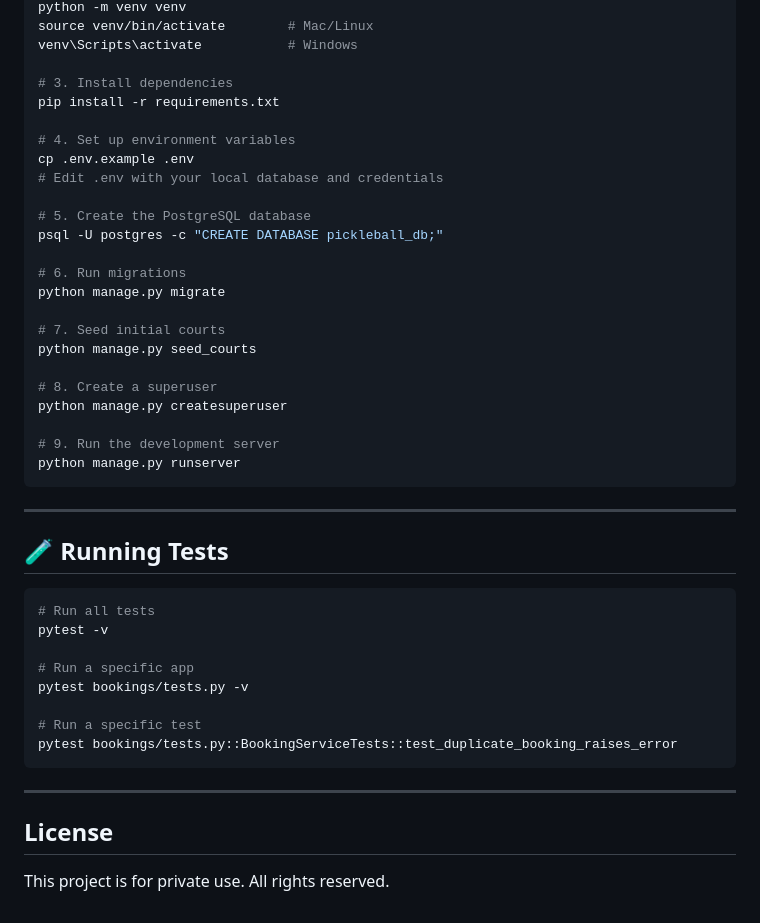
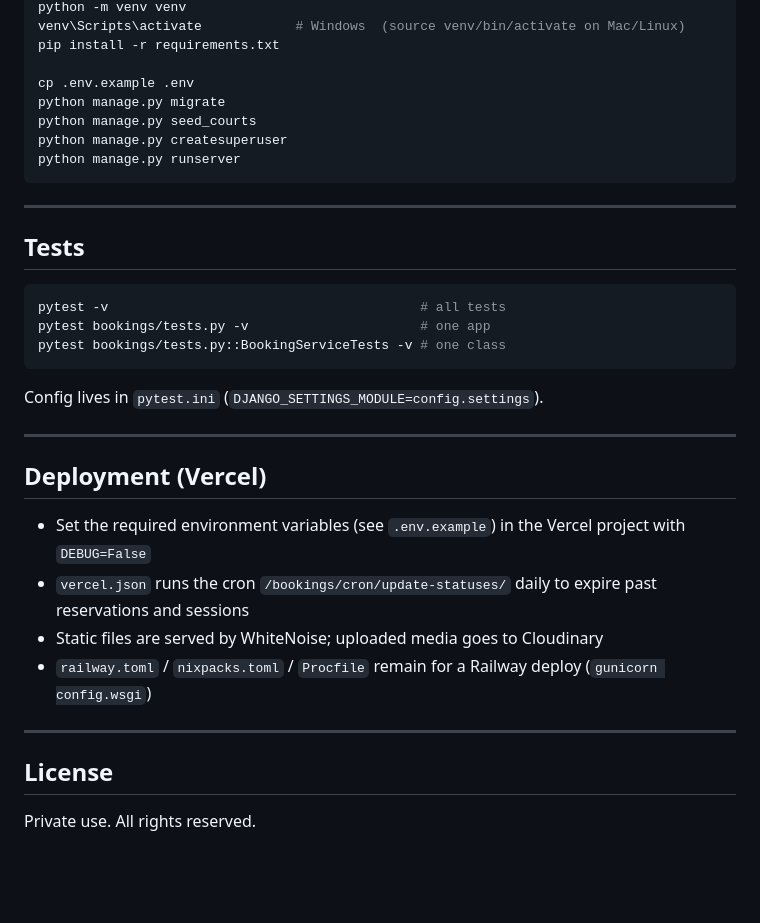
Before and after one commit to n3mo1101/pickleturf-app-vercel, a Markdown page: README.md, the part around one of its changes. Drawn GitHub-style; blank space fills up the shorter version.

````diff
--- a/README.md
+++ b/README.md
@@ -76,47 +75,37 @@ cd pickleturf
 python -m venv venv
-source venv/bin/activate        # Mac/Linux
-venv\Scripts\activate           # Windows
-
-# 3. Install dependencies
+venv\Scripts\activate            # Windows  (source venv/bin/activate on Mac/Linux)
 pip install -r requirements.txt
 
-# 4. Set up environment variables
 cp .env.example .env
-# Edit .env with your local database and credentials
-
-# 5. Create the PostgreSQL database
-psql -U postgres -c "CREATE DATABASE pickleball_db;"
-
-# 6. Run migrations
 python manage.py migrate
-
-# 7. Seed initial courts
 python manage.py seed_courts
-
-# 8. Create a superuser
 python manage.py createsuperuser
-
-# 9. Run the development server
 python manage.py runserver
 ```
 
 ---
 
-## 🧪 Running Tests
+## Tests
 
 ```bash
-# Run all tests
-pytest -v
+pytest -v                                        # all tests
+pytest bookings/tests.py -v                      # one app
+pytest bookings/tests.py::BookingServiceTests -v # one class
+```
 
-# Run a specific app
-pytest bookings/tests.py -v
+Config lives in `pytest.ini` (`DJANGO_SETTINGS_MODULE=config.settings`).
 
-# Run a specific test
-pytest bookings/tests.py::BookingServiceTests::test_duplicate_booking_raises_error
-```
+---
+
+## Deployment (Vercel)
+
+- Set the required environment variables (see `.env.example`) in the Vercel project with `DEBUG=False`
+- `vercel.json` runs the cron `/bookings/cron/update-statuses/` daily to expire past reservations and sessions
+- Static files are served by WhiteNoise; uploaded media goes to Cloudinary
+- `railway.toml` / `nixpacks.toml` / `Procfile` remain for a Railway deploy (`gunicorn config.wsgi`)
 
 ---
 
 ## License
 
-This project is for private use. All rights reserved.
+Private use. All rights reserved.
````
Also changed, not shown: other parts of README.md (+49 -50 lines).
